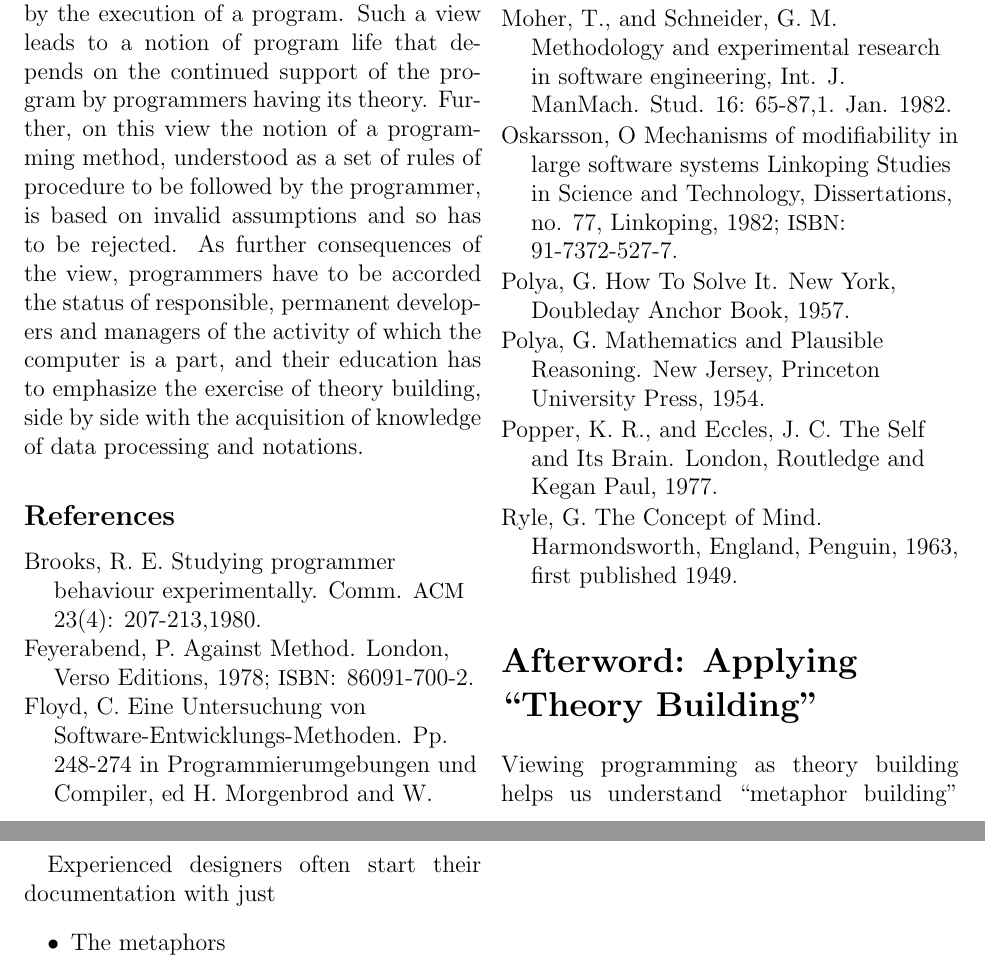
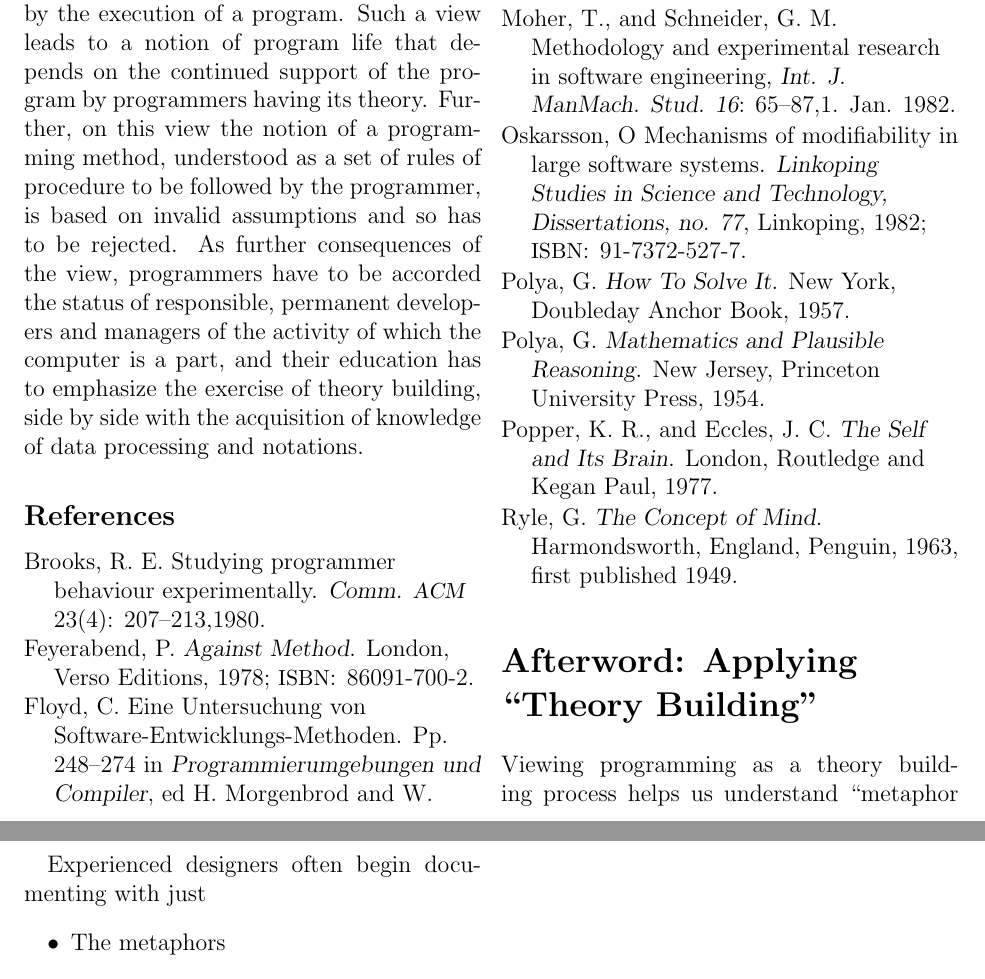
Before and after one commit to rwtodd/internet-classics, a LaTeX document (programming-theory-building.tex): two parts of pages 13 and 15 of 15, joined at a grey line, cut so that both start at the same text. Compiled offline with pdfLaTeX.

Commit message:
finished initial proofread of programming-as-theory-building

```diff
--- a/programming-theory-building.tex
+++ b/programming-theory-building.tex
@@ -141,9 +142,9 @@ Accepting program modifications demanded by changing external circumstances to b
 
 \ssect{References}
 {\raggedright
-\bibent{Brooks, R. E. Studying programmer behaviour experimentally. Comm. \acro{ACM} 23(4): 207-213,1980.}
+\bibent{Brooks, R. E. Studying programmer behaviour experimentally. {\sl Comm. \acro{ACM}} 23(4): 207--213,1980.}
 
-\bibent{Feyerabend, P. Against Method. London, Verso Editions, 1978; \acro{ISBN}: 86091-700-2.}
+\bibent{Feyerabend, P. {\sl Against Method}. London, Verso Editions, 1978; \acro{ISBN}: 86091-700-2.}
 
-\bibent{Floyd, C. Eine Untersuchung von Software-Entwicklungs-Methoden. Pp. 248-274 in Programmierumgebungen und Compiler, ed H. Morgenbrod and W.}
+\bibent{Floyd, C. Eine Untersuchung von Software-Entwicklungs-Methoden. Pp. 248--274 in {\sl Programmierumgebungen und Compiler}, ed H. Morgenbrod and W. Sammer, Tagung 1/1984 des German Chapter of the \acro{ACM}, Stuttgart, Teubner Verlag, 1984; \acro{ISBN}: 3-519-02437-3.}
 
@@ -153 +154,2 @@ Accepting program modifications demanded by changing external circumstances to b
 
+\bibent{Moher, T., and Schneider, G. M. Methodology and experimental research in software engineering, {\sl Int. J. ManMach. Stud. 16}: 65--87,1. Jan. 1982.}
@@ -155,19 +156,17 @@ Accepting program modifications demanded by changing external circumstances to b
 
-\bibent{Moher, T., and Schneider, G. M. Methodology and experimental research in software engineering, Int. J. ManMach. Stud. 16: 65-87,1. Jan. 1982.}
+\bibent{Oskarsson, O Mechanisms of modifiability in large software systems. {\sl Linkoping Studies in Science and Technology, Dissertations, no. 77}, Linkoping, 1982; \acro{ISBN}: 91-7372-527-7.}
 
-\bibent{Oskarsson, O Mechanisms of modifiability in large software systems Linkoping Studies in Science and Technology, Dissertations, no. 77, Linkoping, 1982; \acro{ISBN}: 91-7372-527-7.}
+\bibent{Polya, G. {\sl How To Solve It}. New York, Doubleday Anchor Book, 1957.}
 
-\bibent{Polya, G. How To Solve It. New York, Doubleday Anchor Book, 1957.}
+\bibent{Polya, G. {\sl Mathematics and Plausible Reasoning}. New Jersey, Princeton University Press, 1954.}
 
-\bibent{Polya, G. Mathematics and Plausible Reasoning. New Jersey, Princeton University Press, 1954.}
+\bibent{Popper, K. R., and Eccles, J. C. {\sl The Self and Its Brain.} London, Routledge and Kegan Paul, 1977.}
 
-\bibent{Popper, K. R., and Eccles, J. C. The Self and Its Brain. London, Routledge and Kegan Paul, 1977.}
-
-\bibent{Ryle, G. The Concept of Mind. Harmondsworth, England, Penguin, 1963, first published 1949.}
+\bibent{Ryle, G. {\sl The Concept of Mind}. Harmondsworth, England, Penguin, 1963, first published 1949.}
 \par
 }
 \sect{Afterword: Applying ``Theory Building''}
-Viewing programming as theory building helps us understand ``metaphor building'' activity in Extreme Programming (\acro{XP}), and the respective roles of tacit knowledge and documentation in passing along design knowledge.
+Viewing programming as a theory building process helps us understand ``metaphor building'' activity in Extreme Programming (\acro{XP}), and the respective roles of tacit knowledge and documentation in passing along design knowledge.
 
 \ssect{The Metaphor as a Theory}
 Kent Beck suggested that it is useful to a design team to simplify the general design of a program to match a single metaphor. Examples might be, ``This program really looks like an assembly line, with things getting added to a chassis along the line,'' or ``This program really looks like a restaurant, with waiters and menus, cooks and cashiers.''
@@ -195,7 +194,7 @@ This sort of documentation is more stable over the life of the program than just
 
 The designers are allowed to use whatever forms of expression are necessary to set up those relevant pathways. They can even use multiple metaphors, if they don't find one that is adequate for the entire program. They might say that one section implements a fractal compression algorithm, a second is like an accounting ledger, the user interface follows the model-observer design pattern, and so on.
 
-Experienced designers often start their documentation with just
+Experienced designers often begin documenting with just
 \begin{itemize}
 \item The metaphors
 \item Text describing the purpose of each major component
```
Also changed, not shown: README.md, programming-theory-building.tex (18 more changed lines).
